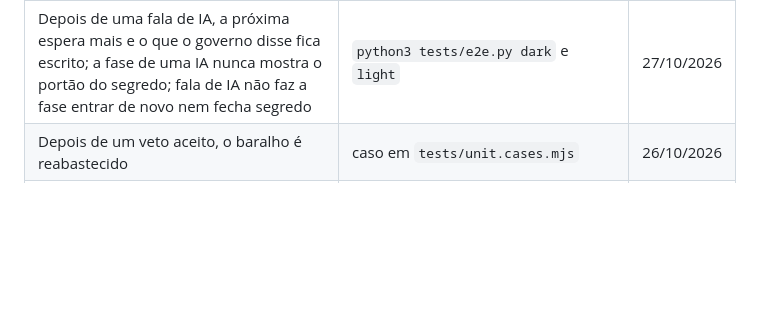
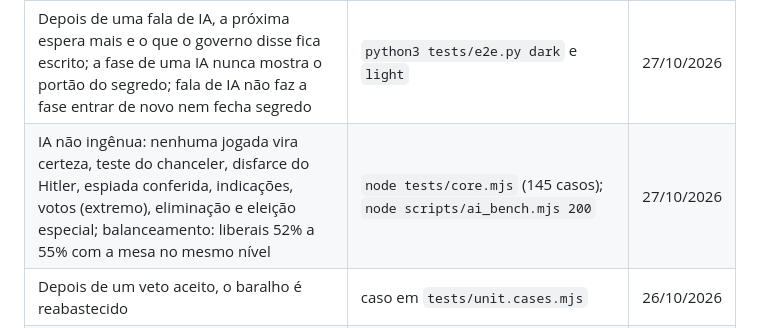
Before and after one commit to lucasmagalhaees/secret-game, a Markdown page: docs/verificacao.md, the part around the change. Drawn GitHub-style; blank space fills up the shorter version.

```diff
--- a/docs/verificacao.md
+++ b/docs/verificacao.md
@@ -27,6 +27,7 @@ O que foi verificado, como e quando; e o que não foi. Um item só entra em "Ver
 | Jogadas boas e ruins no fim, só com a assistência (por pessoa, sozinho ou com várias pessoas; botão para ligar quando está desligada); jogada errada sem ter como saber não conta como ruim | `python3 tests/e2e.py dark` e `light`; `node tests/core.mjs` (136 casos) | 27/10/2026 |
 | Mesa menor num toque (tira as últimas IAs, nunca pessoa), limpar a mesa com dois toques; o celular de tela para baixo só fecha o segredo com a opção ligada | `python3 tests/e2e.py dark` e `light`; `node tests/core.mjs` (137 casos) | 27/10/2026 |
 | Depois de uma fala de IA, a próxima espera mais e o que o governo disse fica escrito; a fase de uma IA nunca mostra o portão do segredo; fala de IA não faz a fase entrar de novo nem fecha segredo | `python3 tests/e2e.py dark` e `light` | 27/10/2026 |
+| IA não ingênua: nenhuma jogada vira certeza, teste do chanceler, disfarce do Hitler, espiada conferida, indicações, votos (extremo), eliminação e eleição especial; balanceamento: liberais 52% a 55% com a mesa no mesmo nível | `node tests/core.mjs` (145 casos); `node scripts/ai_bench.mjs 200` | 27/10/2026 |
 | Depois de um veto aceito, o baralho é reabastecido | caso em `tests/unit.cases.mjs` | 26/10/2026 |
 | A produção (https://secret-game-gamma.vercel.app) serve o commit da `main` | Página lida: `meta app-commit` = `6e6e539` | 13/10/2026 |
 
```
Also changed, not shown: docs/decisoes.md (+16 -0 lines).
